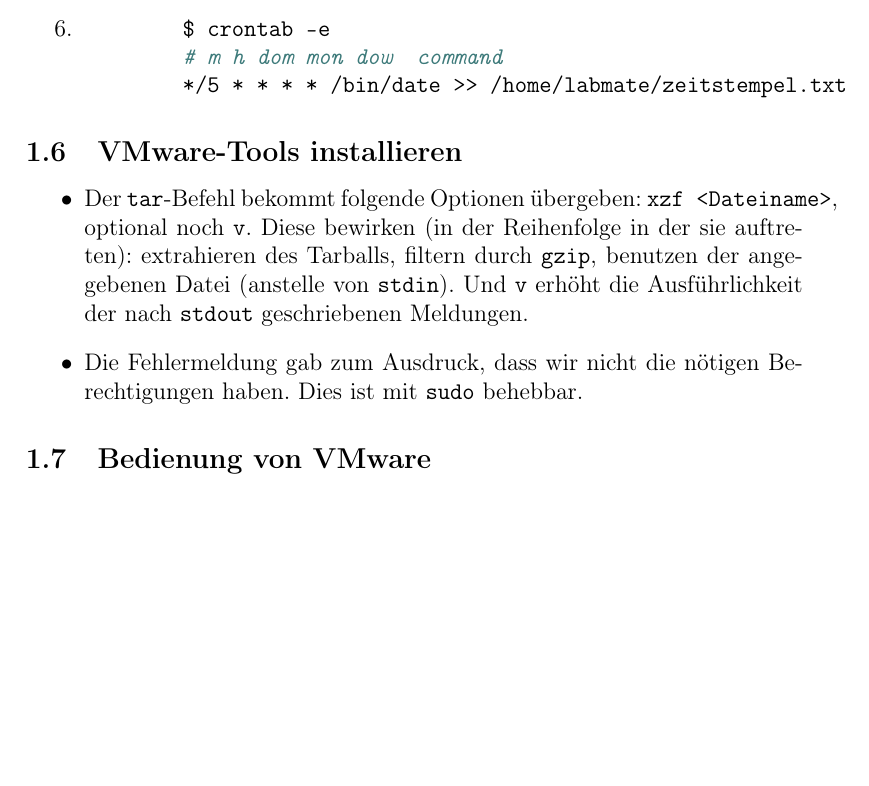
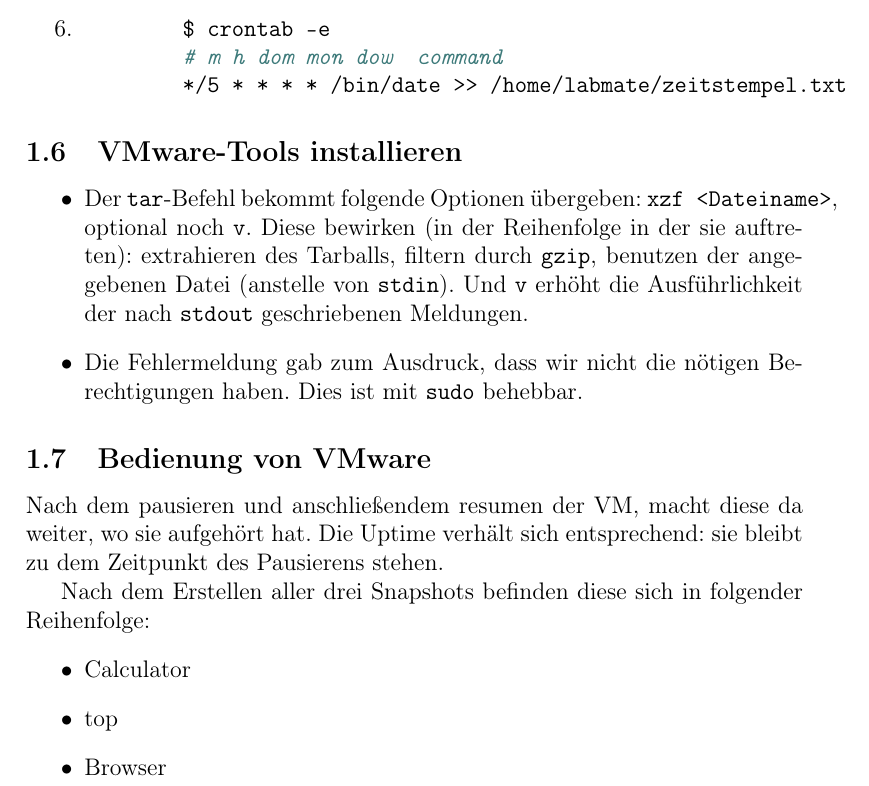
Before and after one commit to mu35li/netsec, a LaTeX document (lab-report01.tex): part of page 5 of 5, cut so that both start at the same text, the shorter picture padded with empty space. Compiled offline with pdfLaTeX.

Commit message:
finish first report

```diff
--- a/lab-report01.tex
+++ b/lab-report01.tex
@@ -137,4 +137,14 @@ _________
         haben. Dies ist mit \texttt{sudo} behebbar.
 \end{itemize}
 \subsection{Bedienung von VMware}
+    Nach dem pausieren und anschließendem resumen der VM, macht diese da weiter,
+    wo sie aufgehört hat. Die Uptime verhält sich entsprechend: sie bleibt zu dem
+    Zeitpunkt des Pausierens stehen.
+
+    Nach dem Erstellen aller drei Snapshots befinden diese sich in folgender Reihenfolge:
+    \begin{itemize}
+        \item Calculator
+        \item top
+        \item Browser
+    \end{itemize}
 \end{document}
```
